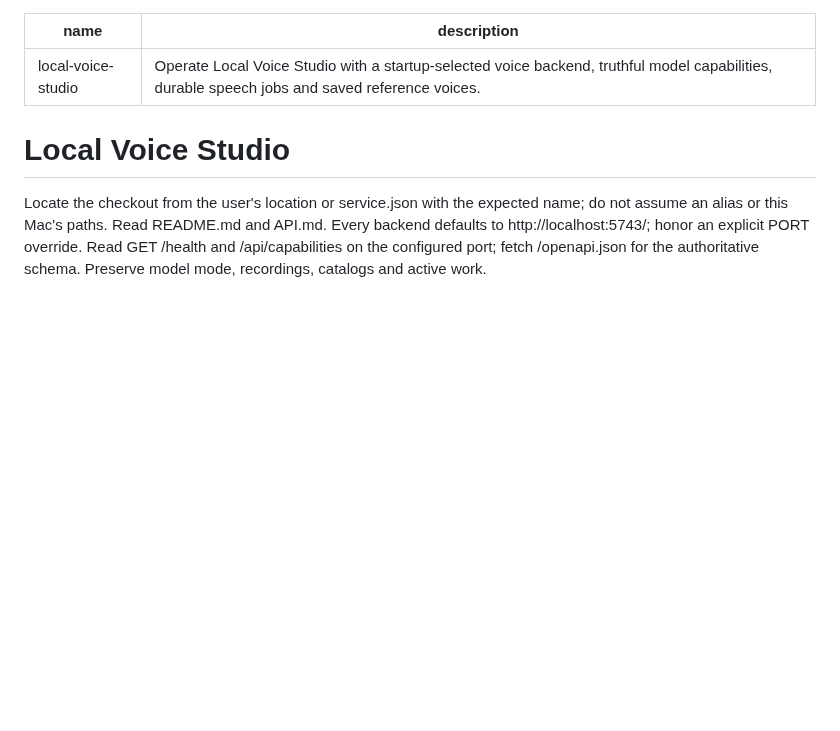
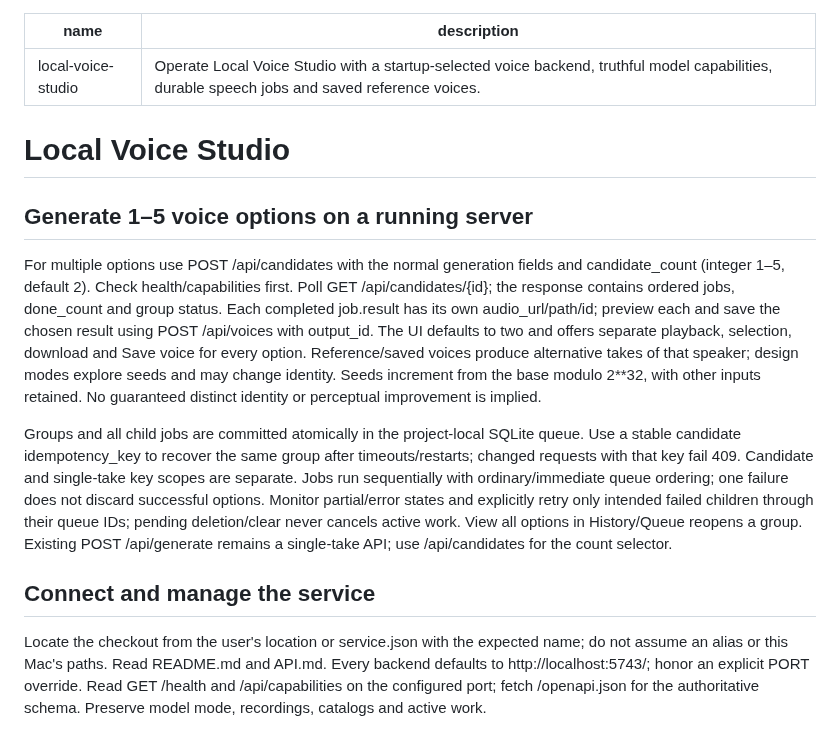
Before and after one commit to ashwinmahesh/VoiceGen-Service, a Markdown page: skill/local-voice-studio/SKILL.md, the part around the change. Drawn GitHub-style; blank space fills up the shorter version.

```diff
--- a/skill/local-voice-studio/SKILL.md
+++ b/skill/local-voice-studio/SKILL.md
@@ -4,6 +4,14 @@ description: Operate Local Voice Studio with a startup-selected voice backend, t
 ---
 
 # Local Voice Studio
+
+## Generate 1–5 voice options on a running server
+
+For multiple options use POST /api/candidates with the normal generation fields and candidate_count (integer 1–5, default 2). Check health/capabilities first. Poll GET /api/candidates/{id}; the response contains ordered jobs, done_count and group status. Each completed job.result has its own audio_url/path/id; preview each and save the chosen result using POST /api/voices with output_id. The UI defaults to two and offers separate playback, selection, download and Save voice for every option. Reference/saved voices produce alternative takes of that speaker; design modes explore seeds and may change identity. Seeds increment from the base modulo 2**32, with other inputs retained. No guaranteed distinct identity or perceptual improvement is implied.
+
+Groups and all child jobs are committed atomically in the project-local SQLite queue. Use a stable candidate idempotency_key to recover the same group after timeouts/restarts; changed requests with that key fail 409. Candidate and single-take key scopes are separate. Jobs run sequentially with ordinary/immediate queue ordering; one failure does not discard successful options. Monitor partial/error states and explicitly retry only intended failed children through their queue IDs; pending deletion/clear never cancels active work. View all options in History/Queue reopens a group. Existing POST /api/generate remains a single-take API; use /api/candidates for the count selector.
+
+## Connect and manage the service
 
 Locate the checkout from the user's location or service.json with the expected name; do not assume an alias or this Mac's paths. Read README.md and API.md. Every backend defaults to http://localhost:5743/; honor an explicit PORT override. Read GET /health and /api/capabilities on the configured port; fetch /openapi.json for the authoritative schema. Preserve model mode, recordings, catalogs and active work.
 
```
Also changed, not shown: API.md (+16 -0 lines), README.md (+8 -2 lines), docs/images/studio-page.jpg, 10 other files.
